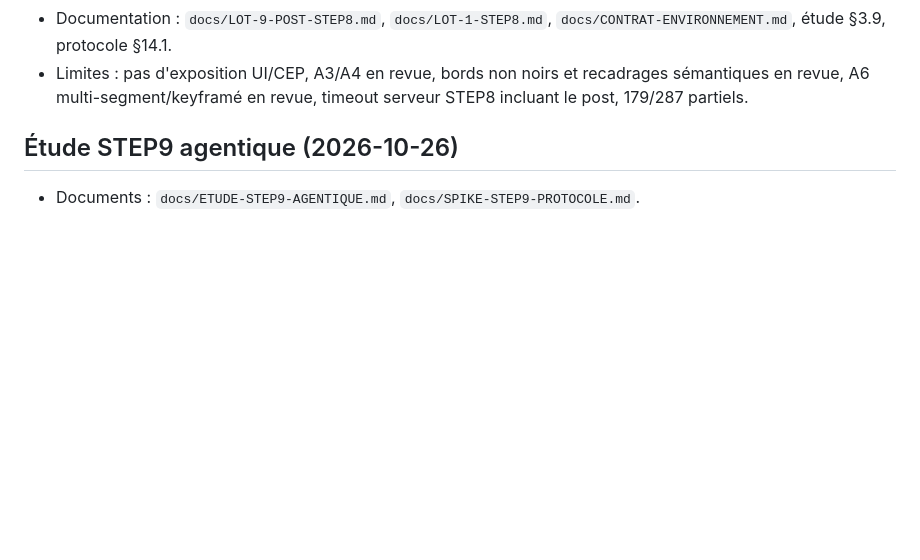
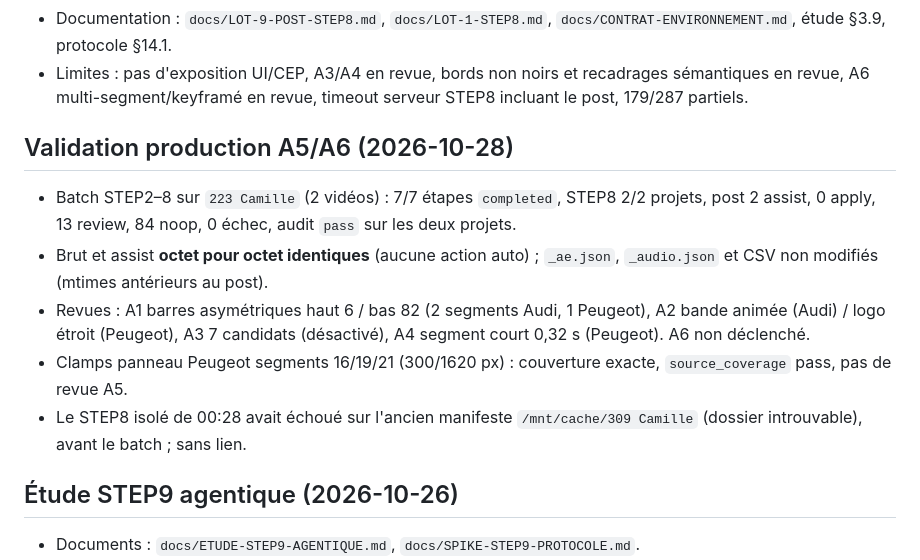
Before and after one commit to ki2pixel/workflow-rs, a Markdown page: memory-bank/progress.md, the part around the change. GitHub-like rendering; blank space fills up the shorter version.

Commit message:
docs: consigner le premier batch A5/A6 en production
Le batch STEP2–8 du 2026-10-28 sur 223 Camille (2 vidéos) est passé 7/7,
avec 2 projets assistés, 0 apply, 13 revues, 84 noop et un audit pass.
Le brut et l'assist sont identiques, les artefacts STEP4/5/6 sont intacts.
Consigne aussi les clamps panneau exacts de Peugeot et le run STEP8 isolé
de 00:28, échoué sur l'ancien manifeste 309 Camille.

```diff
--- a/memory-bank/progress.md
+++ b/memory-bank/progress.md
@@ -63,6 +63,21 @@
 - Limites : pas d'exposition UI/CEP, A3/A4 en revue, bords non noirs et
   recadrages sémantiques en revue, A6 multi-segment/keyframé en revue,
   timeout serveur STEP8 incluant le post, 179/287 partiels.
+
+## Validation production A5/A6 (2026-10-28)
+
+- Batch STEP2–8 sur `223 Camille` (2 vidéos) : 7/7 étapes `completed`,
+  STEP8 2/2 projets, post 2 assist, 0 apply, 13 review, 84 noop, 0 échec,
+  audit `pass` sur les deux projets.
+- Brut et assist **octet pour octet identiques** (aucune action auto) ;
+  `_ae.json`, `_audio.json` et CSV non modifiés (mtimes antérieurs au post).
+- Revues : A1 barres asymétriques haut 6 / bas 82 (2 segments Audi, 1
+  Peugeot), A2 bande animée (Audi) / logo étroit (Peugeot), A3 7 candidats
+  (désactivé), A4 segment court 0,32 s (Peugeot). A6 non déclenché.
+- Clamps panneau Peugeot segments 16/19/21 (300/1620 px) : couverture exacte,
+  `source_coverage` pass, pas de revue A5.
+- Le STEP8 isolé de 00:28 avait échoué sur l'ancien manifeste
+  `/mnt/cache/309 Camille` (dossier introuvable), avant le batch ; sans lien.
 
 ## Étude STEP9 agentique (2026-10-26)
 
```
Also changed, not shown: memory-bank/activeContext.md (+4 -0 lines).
